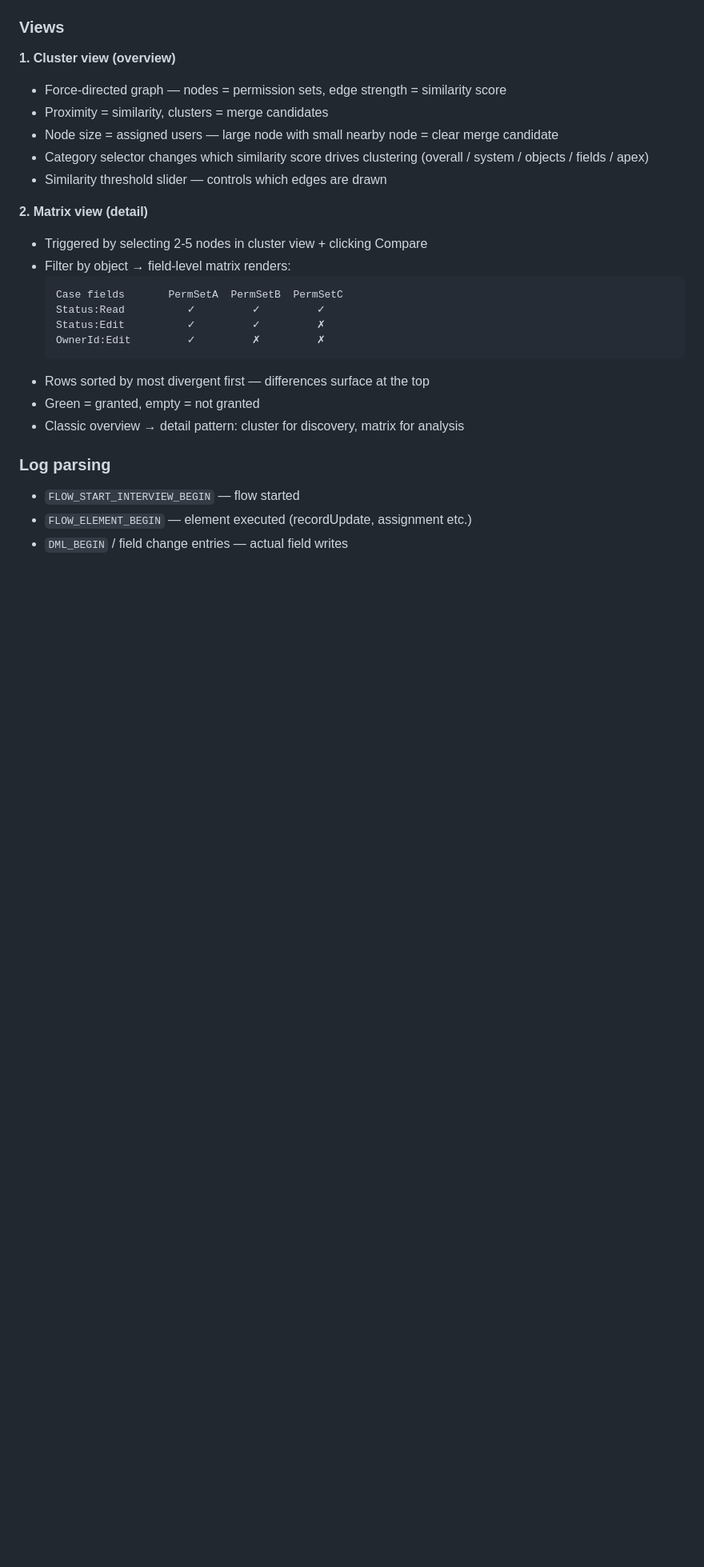
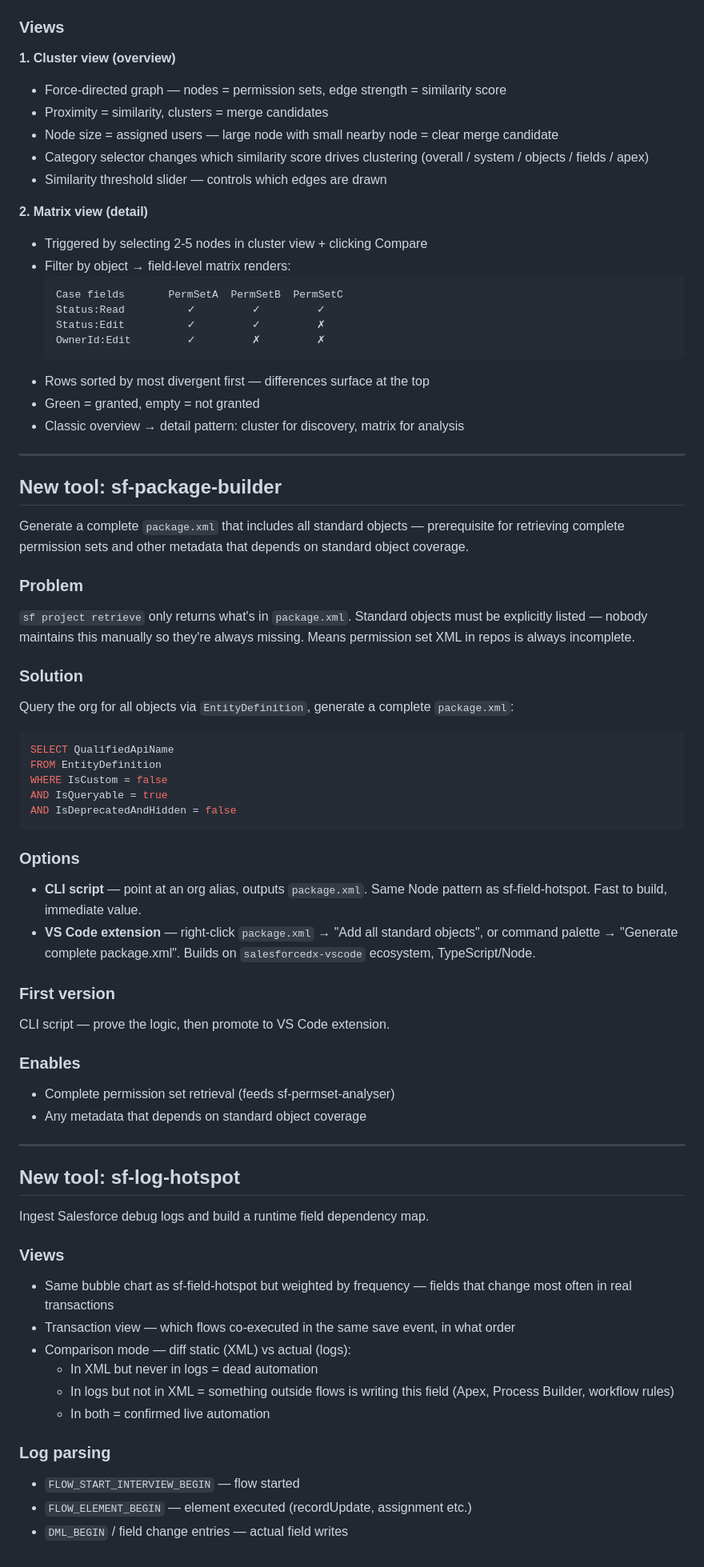
Before and after one commit to heapallocation/sf-field-hotspot, a Markdown page: TODO.md, the part around one of its changes. Shown at 80% size. GitHub-like rendering; blank space fills up the shorter version.

Commit message:
Update permission set analyser architecture and add sf-package-builder tool

````diff
--- a/TODO.md
+++ b/TODO.md
@@ -106,6 +120,51 @@ Display shape is source of truth — Sets derived at computation time.
 - Green = granted, empty = not granted
 - Classic overview → detail pattern: cluster for discovery, matrix for analysis
 
+---
+
+## New tool: sf-package-builder
+
+Generate a complete `package.xml` that includes all standard objects — prerequisite for retrieving complete permission sets and other metadata that depends on standard object coverage.
+
+### Problem
+`sf project retrieve` only returns what's in `package.xml`. Standard objects must be explicitly listed — nobody maintains this manually so they're always missing. Means permission set XML in repos is always incomplete.
+
+### Solution
+Query the org for all objects via `EntityDefinition`, generate a complete `package.xml`:
+
+```sql
+SELECT QualifiedApiName
+FROM EntityDefinition
+WHERE IsCustom = false
+AND IsQueryable = true
+AND IsDeprecatedAndHidden = false
+```
+
+### Options
+- **CLI script** — point at an org alias, outputs `package.xml`. Same Node pattern as sf-field-hotspot. Fast to build, immediate value.
+- **VS Code extension** — right-click `package.xml` → "Add all standard objects", or command palette → "Generate complete package.xml". Builds on `salesforcedx-vscode` ecosystem, TypeScript/Node.
+
+### First version
+CLI script — prove the logic, then promote to VS Code extension.
+
+### Enables
+- Complete permission set retrieval (feeds sf-permset-analyser)
+- Any metadata that depends on standard object coverage
+
+---
+
+## New tool: sf-log-hotspot
+
+Ingest Salesforce debug logs and build a runtime field dependency map.
+
+### Views
+- Same bubble chart as sf-field-hotspot but weighted by frequency — fields that change most often in real transactions
+- Transaction view — which flows co-executed in the same save event, in what order
+- Comparison mode — diff static (XML) vs actual (logs):
+  - In XML but never in logs = dead automation
+  - In logs but not in XML = something outside flows is writing this field (Apex, Process Builder, workflow rules)
+  - In both = confirmed live automation
+
 ### Log parsing
 - `FLOW_START_INTERVIEW_BEGIN` — flow started
 - `FLOW_ELEMENT_BEGIN` — element executed (recordUpdate, assignment etc.)
````
Also changed, not shown: other parts of TODO.md (+18 -4 lines).
